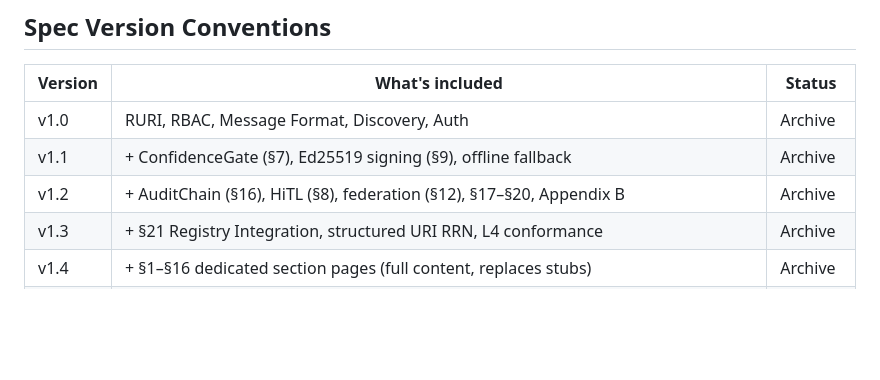
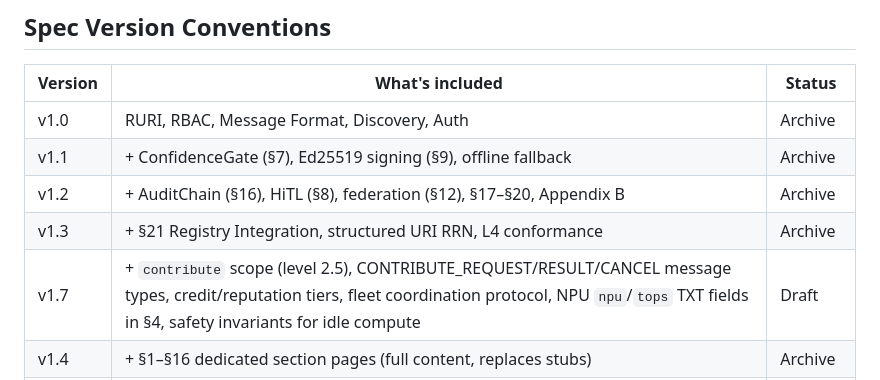
Before and after one commit to continuonai/rcan-spec, a Markdown page: CLAUDE.md, the part around the change. GitHub-like rendering; blank space fills up the shorter version.

Commit message:
docs: update CLAUDE.md with v1.7 contribute scope

```diff
--- a/CLAUDE.md
+++ b/CLAUDE.md
@@ -52,6 +52,7 @@ rcan-spec/
 | v1.1 | + ConfidenceGate (§7), Ed25519 signing (§9), offline fallback | Archive |
 | v1.2 | + AuditChain (§16), HiTL (§8), federation (§12), §17–§20, Appendix B | Archive |
 | v1.3 | + §21 Registry Integration, structured URI RRN, L4 conformance | Archive |
+| v1.7 | + `contribute` scope (level 2.5), CONTRIBUTE_REQUEST/RESULT/CANCEL message types, credit/reputation tiers, fleet coordination protocol, NPU `npu`/`tops` TXT fields in §4, safety invariants for idle compute | Draft |
 | v1.4 | + §1–§16 dedicated section pages (full content, replaces stubs) | Archive |
 | v1.5 | + VERSION_NEGOTIATION, REPLAY_PREVENTION, CLOCK_SYNC, QOS_DELIVERY, KEY_ROTATION, CONSENT_WIRE, FLEET_BROADCAST, OBSERVER_MODE, PHYSICAL_PRESENCE, FAULT_REPORTING, AUDIT_EXPORT | Archive |
 | v1.6 | + FEDERATED_CONSENT, CONSTRAINED_TRANSPORT, MULTIMODAL_PAYLOADS, IDENTITY_LOA | Archive |
```
